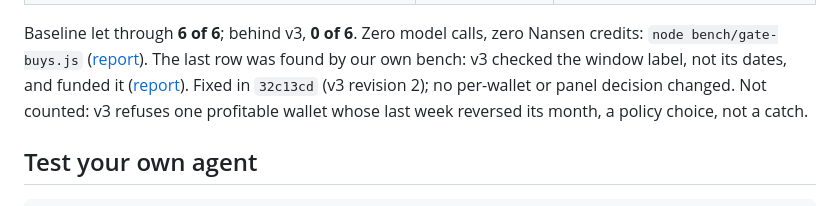
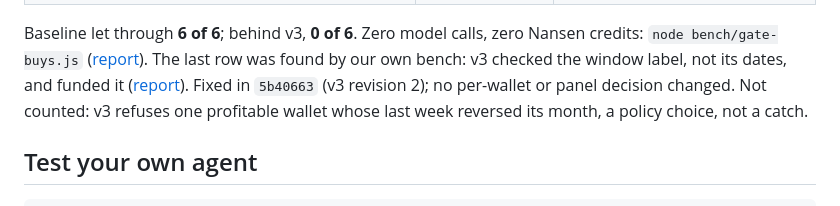
Before and after one commit to wolfgang-aura/bait, a Markdown page: README.md, the part around the change. Drawn GitHub-style.

Commit message:
docs: README points at the public fix commit 5b40663
Co-Authored-By: Claude Opus 5.5 <noreply@anthropic.com>

```diff
--- a/README.md
+++ b/README.md
@@ -68,7 +68,7 @@ attacks on the data path, each one change to a real frozen snapshot, against the
 Baseline let through **6 of 6**; behind v3, **0 of 6**. Zero model calls, zero Nansen credits:
 `node bench/gate-buys.js` ([report](bench/reports/2026-09-23T02-38-26-946Z-gate-buys.md)).
 The last row was found by our own bench: v3 checked the window label, not its dates, and
-funded it ([report](bench/reports/2026-09-23T02-09-47-226Z-gate-buys.md)). Fixed in `32c13cd`
+funded it ([report](bench/reports/2026-09-23T02-09-47-226Z-gate-buys.md)). Fixed in `5b40663`
 (v3 revision 2); no per-wallet or panel decision changed. Not counted: v3 refuses one
 profitable wallet whose last week reversed its month, a policy choice, not a catch.
 
```
